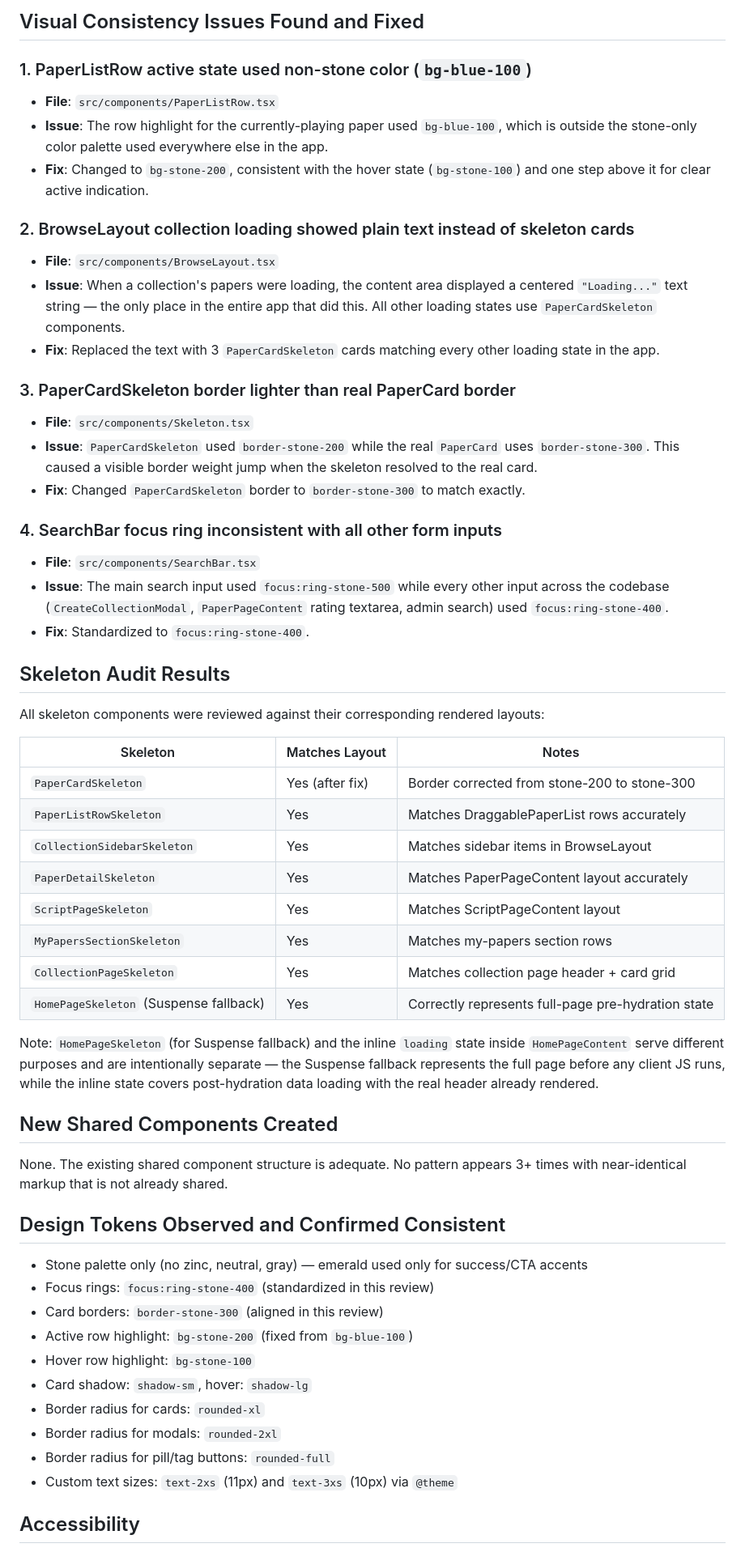
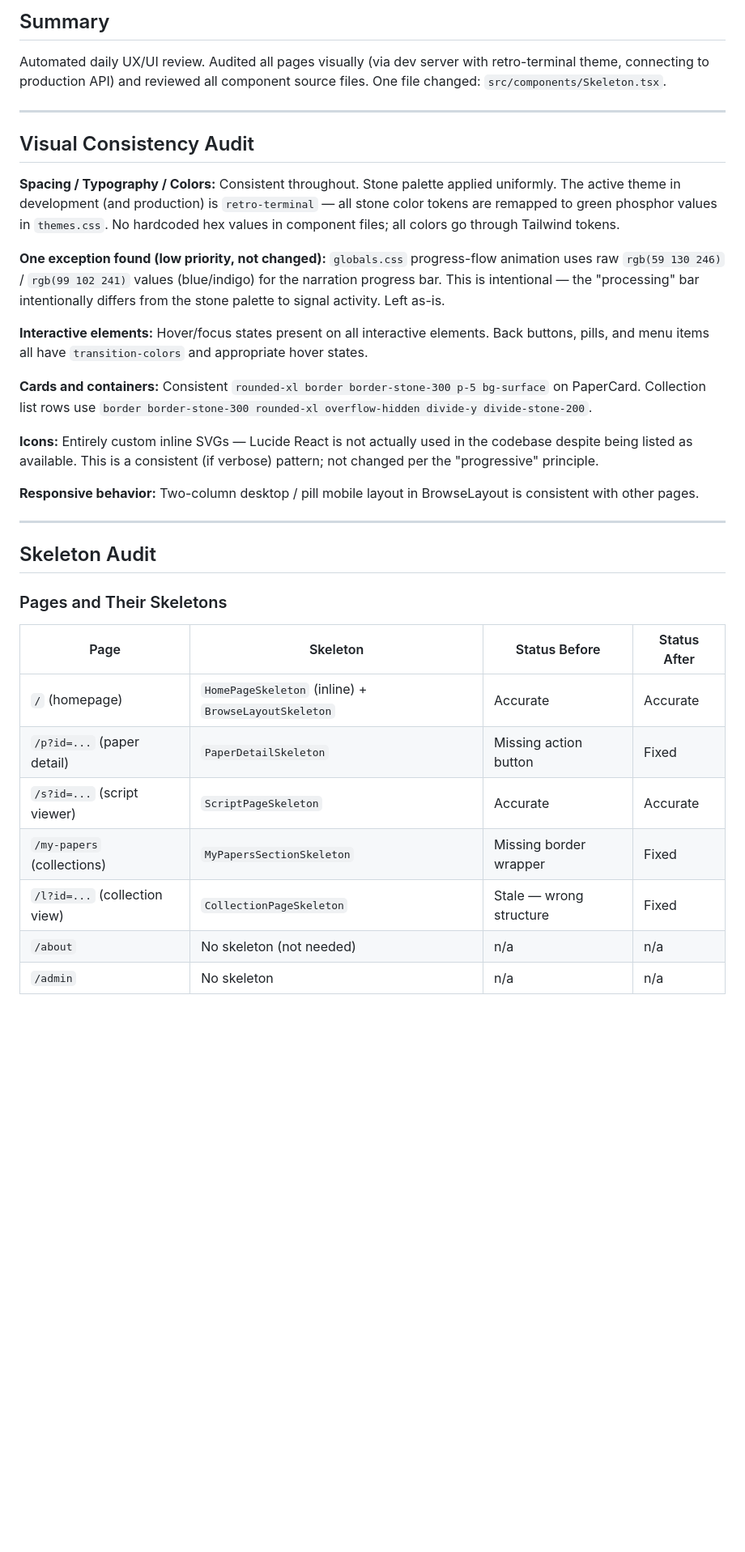
Before and after one commit to seanahrens/unarxiv, a Markdown page: UI-REVIEW.md, the part around one of its changes. Shown at 81% size. Drawn GitHub-style; blank space fills up the shorter version.

Commit message:
docs: update UI-REVIEW.md with 2026-03-20 skeleton audit results
Co-Authored-By: Claude Sonnet 4.6 <noreply@anthropic.com>

```diff
--- a/UI-REVIEW.md
+++ b/UI-REVIEW.md
@@ -2,59 +2,37 @@
 
-## Visual Consistency Issues Found and Fixed
+## Summary
 
-### 1. PaperListRow active state used non-stone color (`bg-blue-100`)
-- **File**: `src/components/PaperListRow.tsx`
-- **Issue**: The row highlight for the currently-playing paper used `bg-blue-100`, which is outside the stone-only color palette used everywhere else in the app.
-- **Fix**: Changed to `bg-stone-200`, consistent with the hover state (`bg-stone-100`) and one step above it for clear active indication.
+Automated daily UX/UI review. Audited all pages visually (via dev server with retro-terminal theme, connecting to production API) and reviewed all component source files. One file changed: `src/components/Skeleton.tsx`.
 
-### 2. BrowseLayout collection loading showed plain text instead of skeleton cards
-- **File**: `src/components/BrowseLayout.tsx`
-- **Issue**: When a collection's papers were loading, the content area displayed a centered `"Loading..."` text string — the only place in the entire app that did this. All other loading states use `PaperCardSkeleton` components.
-- **Fix**: Replaced the text with 3 `PaperCardSkeleton` cards matching every other loading state in the app.
+---
 
-### 3. PaperCardSkeleton border lighter than real PaperCard border
-- **File**: `src/components/Skeleton.tsx`
-- **Issue**: `PaperCardSkeleton` used `border-stone-200` while the real `PaperCard` uses `border-stone-300`. This caused a visible border weight jump when the skeleton resolved to the real card.
-- **Fix**: Changed `PaperCardSkeleton` border to `border-stone-300` to match exactly.
+## Visual Consistency Audit
 
-### 4. SearchBar focus ring inconsistent with all other form inputs
-- **File**: `src/components/SearchBar.tsx`
-- **Issue**: The main search input used `focus:ring-stone-500` while every other input across the codebase (`CreateCollectionModal`, `PaperPageContent` rating textarea, admin search) used `focus:ring-stone-400`.
-- **Fix**: Standardized to `focus:ring-stone-400`.
+**Spacing / Typography / Colors:** Consistent throughout. Stone palette applied uniformly. The active theme in development (and production) is `retro-terminal` — all stone color tokens are remapped to green phosphor values in `themes.css`. No hardcoded hex values in component files; all colors go through Tailwind tokens.
 
-## Skeleton Audit Results
+**One exception found (low priority, not changed):** `globals.css` progress-flow animation uses raw `rgb(59 130 246)` / `rgb(99 102 241)` values (blue/indigo) for the narration progress bar. This is intentional — the "processing" bar intentionally differs from the stone palette to signal activity. Left as-is.
 
-All skeleton components were reviewed against their corresponding rendered layouts:
+**Interactive elements:** Hover/focus states present on all interactive elements. Back buttons, pills, and menu items all have `transition-colors` and appropriate hover states.
 
-| Skeleton | Matches Layout | Notes |
-|---|---|---|
-| `PaperCardSkeleton` | Yes (after fix) | Border corrected from stone-200 to stone-300 |
-| `PaperListRowSkeleton` | Yes | Matches DraggablePaperList rows accurately |
-| `CollectionSidebarSkeleton` | Yes | Matches sidebar items in BrowseLayout |
-| `PaperDetailSkeleton` | Yes | Matches PaperPageContent layout accurately |
-| `ScriptPageSkeleton` | Yes | Matches ScriptPageContent layout |
-| `MyPapersSectionSkeleton` | Yes | Matches my-papers section rows |
-| `CollectionPageSkeleton` | Yes | Matches collection page header + card grid |
-| `HomePageSkeleton` (Suspense fallback) | Yes | Correctly represents full-page pre-hydration state |
+**Cards and containers:** Consistent `rounded-xl border border-stone-300 p-5 bg-surface` on PaperCard. Collection list rows use `border border-stone-300 rounded-xl overflow-hidden divide-y divide-stone-200`.
 
-Note: `HomePageSkeleton` (for Suspense fallback) and the inline `loading` state inside `HomePageContent` serve different purposes and are intentionally separate — the Suspense fallback represents the full page before any client JS runs, while the inline state covers post-hydration data loading with the real header already rendered.
+**Icons:** Entirely custom inline SVGs — Lucide React is not actually used in the codebase despite being listed as available. This is a consistent (if verbose) pattern; not changed per the "progressive" principle.
 
-## New Shared Components Created
+**Responsive behavior:** Two-column desktop / pill mobile layout in BrowseLayout is consistent with other pages.
 
-None. The existing shared component structure is adequate. No pattern appears 3+ times with near-identical markup that is not already shared.
+---
 
-## Design Tokens Observed and Confirmed Consistent
+## Skeleton Audit
 
-- Stone palette only (no zinc, neutral, gray) — emerald used only for success/CTA accents
-- Focus rings: `focus:ring-stone-400` (standardized in this review)
-- Card borders: `border-stone-300` (aligned in this review)
-- Active row highlight: `bg-stone-200` (fixed from `bg-blue-100`)
-- Hover row highlight: `bg-stone-100`
-- Card shadow: `shadow-sm`, hover: `shadow-lg`
-- Border radius for cards: `rounded-xl`
-- Border radius for modals: `rounded-2xl`
-- Border radius for pill/tag buttons: `rounded-full`
-- Custom text sizes: `text-2xs` (11px) and `text-3xs` (10px) via `@theme`
+### Pages and Their Skeletons
 
-## Accessibility
+| Page | Skeleton | Status Before | Status After |
+|------|----------|---------------|--------------|
+| `/` (homepage) | `HomePageSkeleton` (inline) + `BrowseLayoutSkeleton` | Accurate | Accurate |
+| `/p?id=...` (paper detail) | `PaperDetailSkeleton` | Missing action button | Fixed |
+| `/s?id=...` (script viewer) | `ScriptPageSkeleton` | Accurate | Accurate |
+| `/my-papers` (collections) | `MyPapersSectionSkeleton` | Missing border wrapper | Fixed |
+| `/l?id=...` (collection view) | `CollectionPageSkeleton` | Stale — wrong structure | Fixed |
+| `/about` | No skeleton (not needed) | n/a | n/a |
+| `/admin` | No skeleton | n/a | n/a |
 
```
Also changed, not shown: other parts of UI-REVIEW.md (+74 -17 lines).
